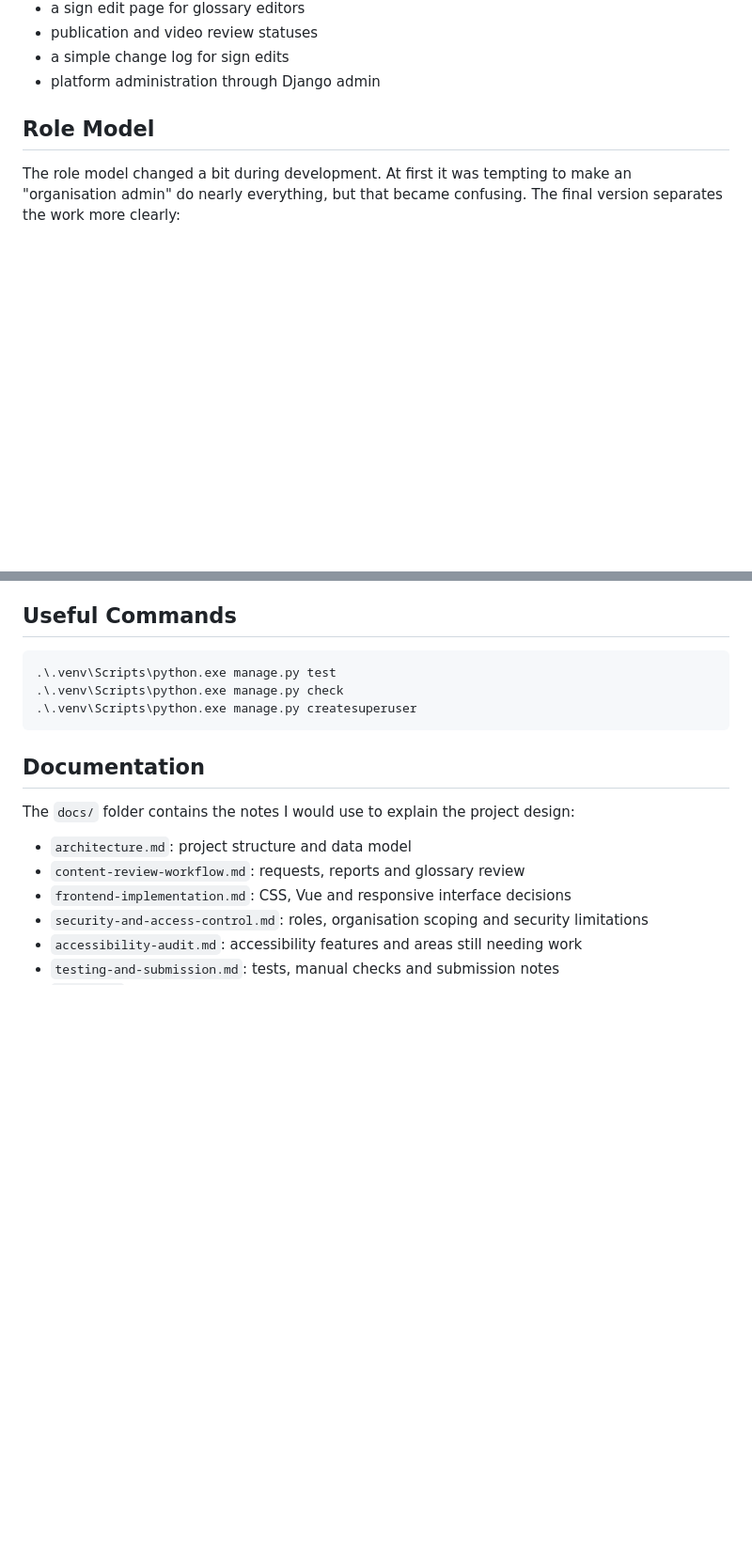
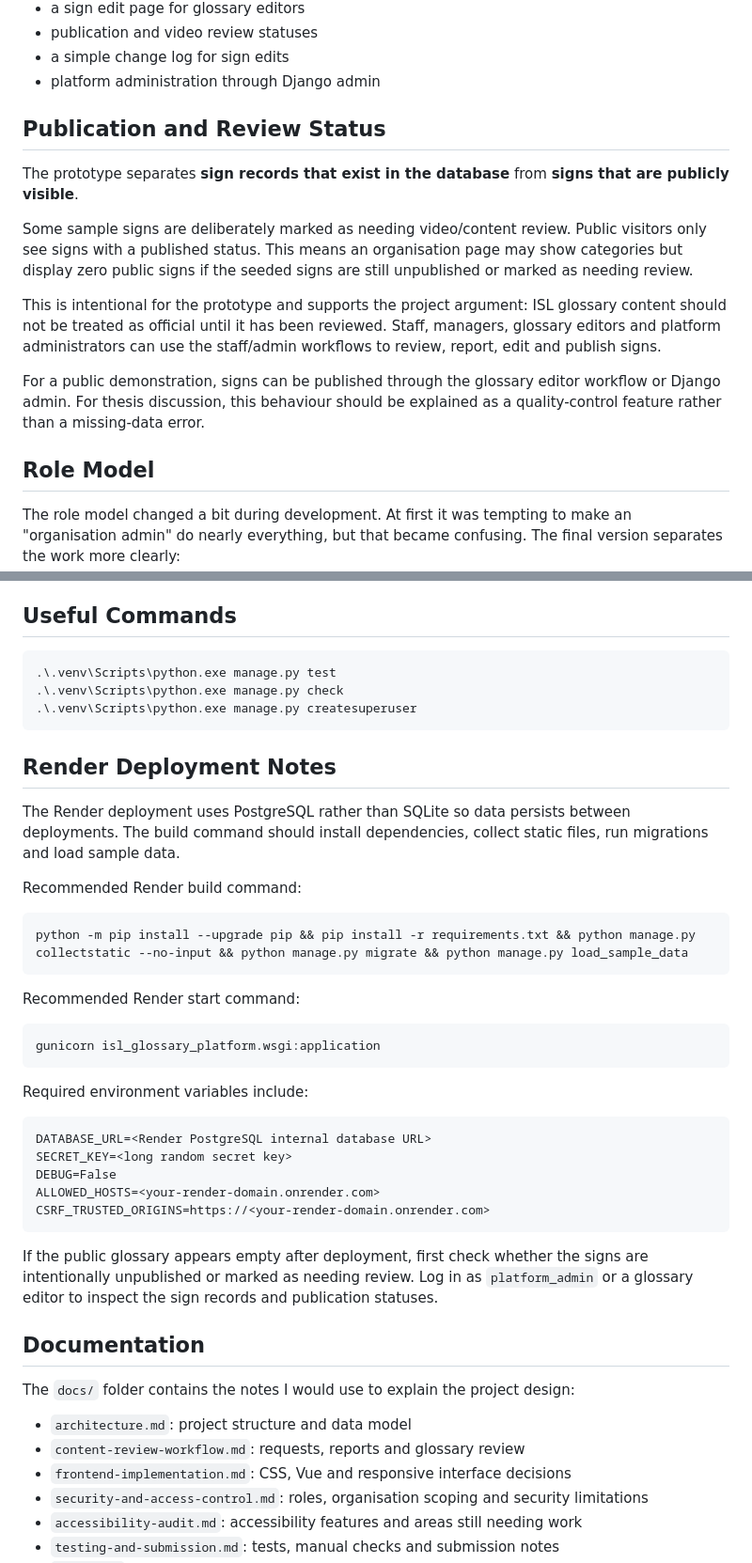
Before and after one commit to Afrojay/Major_group_project, a Markdown page: README.md, 2 parts joined by grey strips. Shown at 94% size. Rendered like a GitHub page; blank space fills up the shorter version.

Commit message:
Document unpublished sample signs behaviour

````diff
--- a/README.md
+++ b/README.md
@@ -34,6 +35,16 @@ The application supports:
 - publication and video review statuses
 - a simple change log for sign edits
 - platform administration through Django admin
+
+## Publication and Review Status
+
+The prototype separates **sign records that exist in the database** from **signs that are publicly visible**.
+
+Some sample signs are deliberately marked as needing video/content review. Public visitors only see signs with a published status. This means an organisation page may show categories but display zero public signs if the seeded signs are still unpublished or marked as needing review.
+
+This is intentional for the prototype and supports the project argument: ISL glossary content should not be treated as official until it has been reviewed. Staff, managers, glossary editors and platform administrators can use the staff/admin workflows to review, report, edit and publish signs.
+
+For a public demonstration, signs can be published through the glossary editor workflow or Django admin. For thesis discussion, this behaviour should be explained as a quality-control feature rather than a missing-data error.
 
 ## Role Model
 
@@ -79,6 +90,34 @@ The retail and healthcare examples use the same pattern.
 .\.venv\Scripts\python.exe manage.py createsuperuser
 ```
 
+## Render Deployment Notes
+
+The Render deployment uses PostgreSQL rather than SQLite so data persists between deployments. The build command should install dependencies, collect static files, run migrations and load sample data.
+
+Recommended Render build command:
+
+```bash
+python -m pip install --upgrade pip && pip install -r requirements.txt && python manage.py collectstatic --no-input && python manage.py migrate && python manage.py load_sample_data
+```
+
+Recommended Render start command:
+
+```bash
+gunicorn isl_glossary_platform.wsgi:application
+```
+
+Required environment variables include:
+
+```txt
+DATABASE_URL=<Render PostgreSQL internal database URL>
+SECRET_KEY=<long random secret key>
+DEBUG=False
+ALLOWED_HOSTS=<your-render-domain.onrender.com>
+CSRF_TRUSTED_ORIGINS=https://<your-render-domain.onrender.com>
+```
+
+If the public glossary appears empty after deployment, first check whether the signs are intentionally unpublished or marked as needing review. Log in as `platform_admin` or a glossary editor to inspect the sign records and publication statuses.
+
 ## Documentation
 
 The `docs/` folder contains the notes I would use to explain the project design:
````
Also changed, not shown: other parts of README.md (+1 -0 lines).
